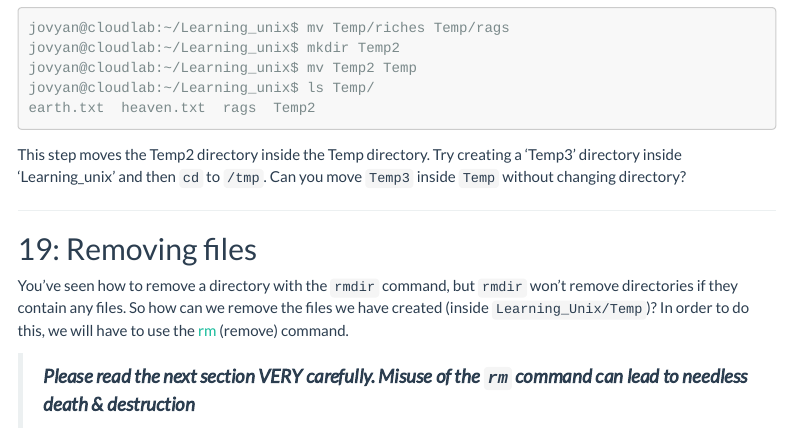
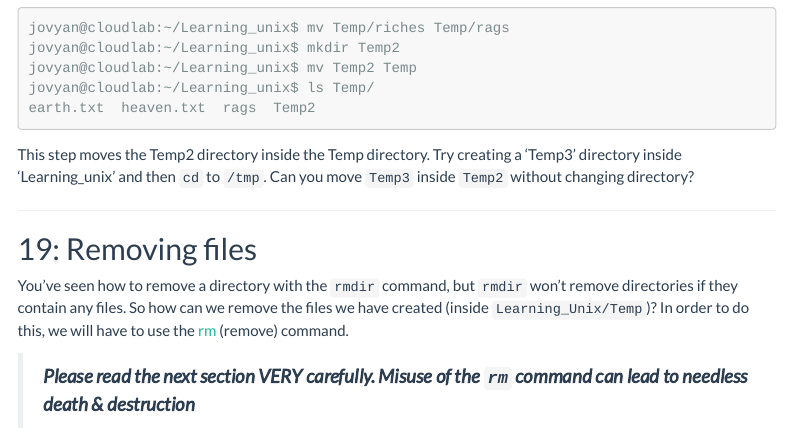
Before and after one commit to rsbrennan/EvolutionaryGenomics_2024, an R Markdown document (Tutorials/Tutorial_01_unix.Rmd): the page in a window 1100 px wide, from 9630 px down. The pictures show the output file Tutorials/Tutorial_01_unix.html that the author committed with the source, opened offline; menus at the side of the page are left out; long lines of code are wrapped.

Commit message:
2nd type

````diff
--- a/Tutorials/Tutorial_01_unix.Rmd
+++ b/Tutorials/Tutorial_01_unix.Rmd
@@ -450,7 +450,7 @@ jovyan@cloudlab:~/Learning_unix$ ls Temp/
 earth.txt  heaven.txt  rags  Temp2
 ```
 
-This step moves the Temp2 directory inside the Temp directory. Try creating a 'Temp3' directory inside 'Learning_unix' and then `cd` to `/tmp`. Can you move `Temp3` inside `Temp` without changing directory?
+This step moves the Temp2 directory inside the Temp directory. Try creating a 'Temp3' directory inside 'Learning_unix' and then `cd` to `/tmp`. Can you move `Temp3` inside `Temp2` without changing directory?
 
 
 ---
````
Also changed, not shown: Tutorials/Tutorial_01_unix.html.
